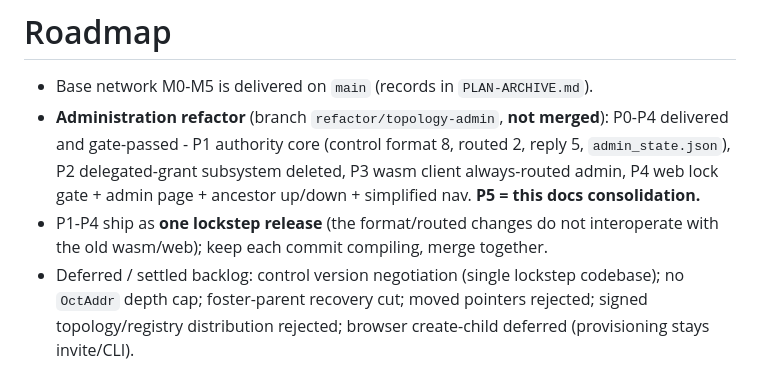
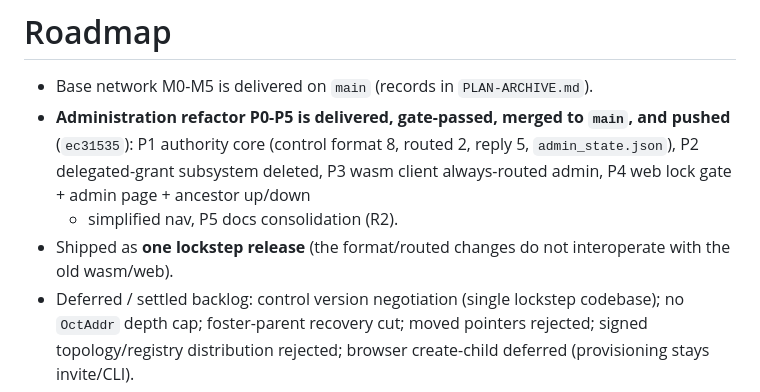
Before and after one commit to paulrd/cawala, a Markdown page: PLAN.md, the part around the change. Drawn GitHub-style.

Commit message:
docs: mark the topology-admin refactor merged in the roadmap

```diff
--- a/PLAN.md
+++ b/PLAN.md
@@ -209,15 +209,13 @@
 
 # Roadmap
   - Base network M0-M5 is delivered on `main` (records in `PLAN-ARCHIVE.md`).
-  - **Administration refactor** (branch `refactor/topology-admin`, **not
-    merged**): P0-P4 delivered and gate-passed -
-    P1 authority core (control format 8, routed 2, reply 5, `admin_state.json`),
-    P2 delegated-grant subsystem deleted, P3 wasm client always-routed admin,
-    P4 web lock gate + admin page + ancestor up/down + simplified nav.
-    **P5 = this docs consolidation.**
-  - P1-P4 ship as **one lockstep release** (the format/routed changes do not
-    interoperate with the old wasm/web); keep each commit compiling, merge
-    together.
+  - **Administration refactor P0-P5 is delivered, gate-passed, merged to `main`,
+    and pushed** (`ec31535`): P1 authority core (control format 8, routed 2,
+    reply 5, `admin_state.json`), P2 delegated-grant subsystem deleted, P3 wasm
+    client always-routed admin, P4 web lock gate + admin page + ancestor up/down
+    + simplified nav, P5 docs consolidation (R2).
+  - Shipped as **one lockstep release** (the format/routed changes do not
+    interoperate with the old wasm/web).
   - Deferred / settled backlog: control version negotiation (single lockstep
     codebase); no `OctAddr` depth cap; foster-parent recovery cut; moved
     pointers rejected; signed topology/registry distribution rejected; browser
```
